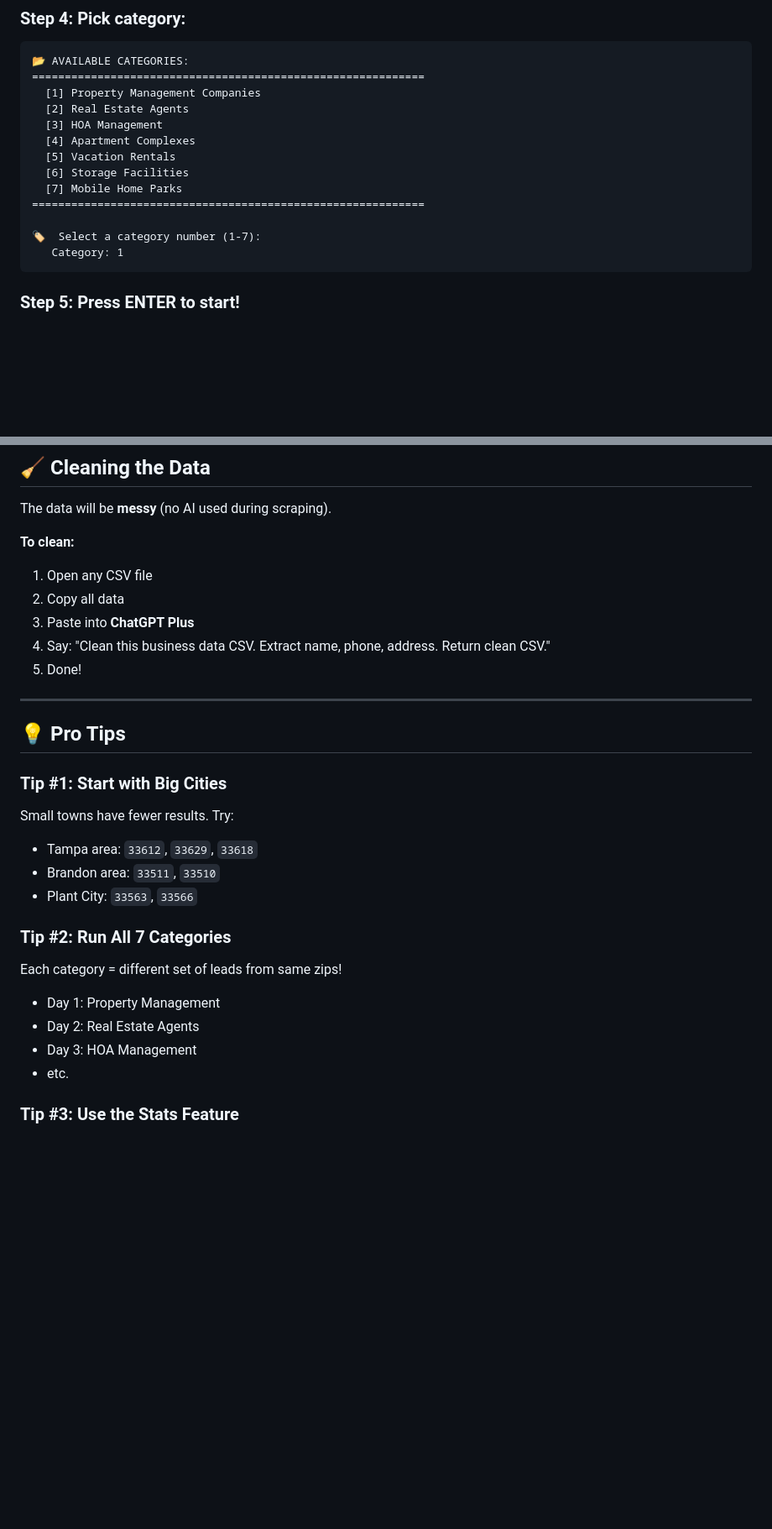
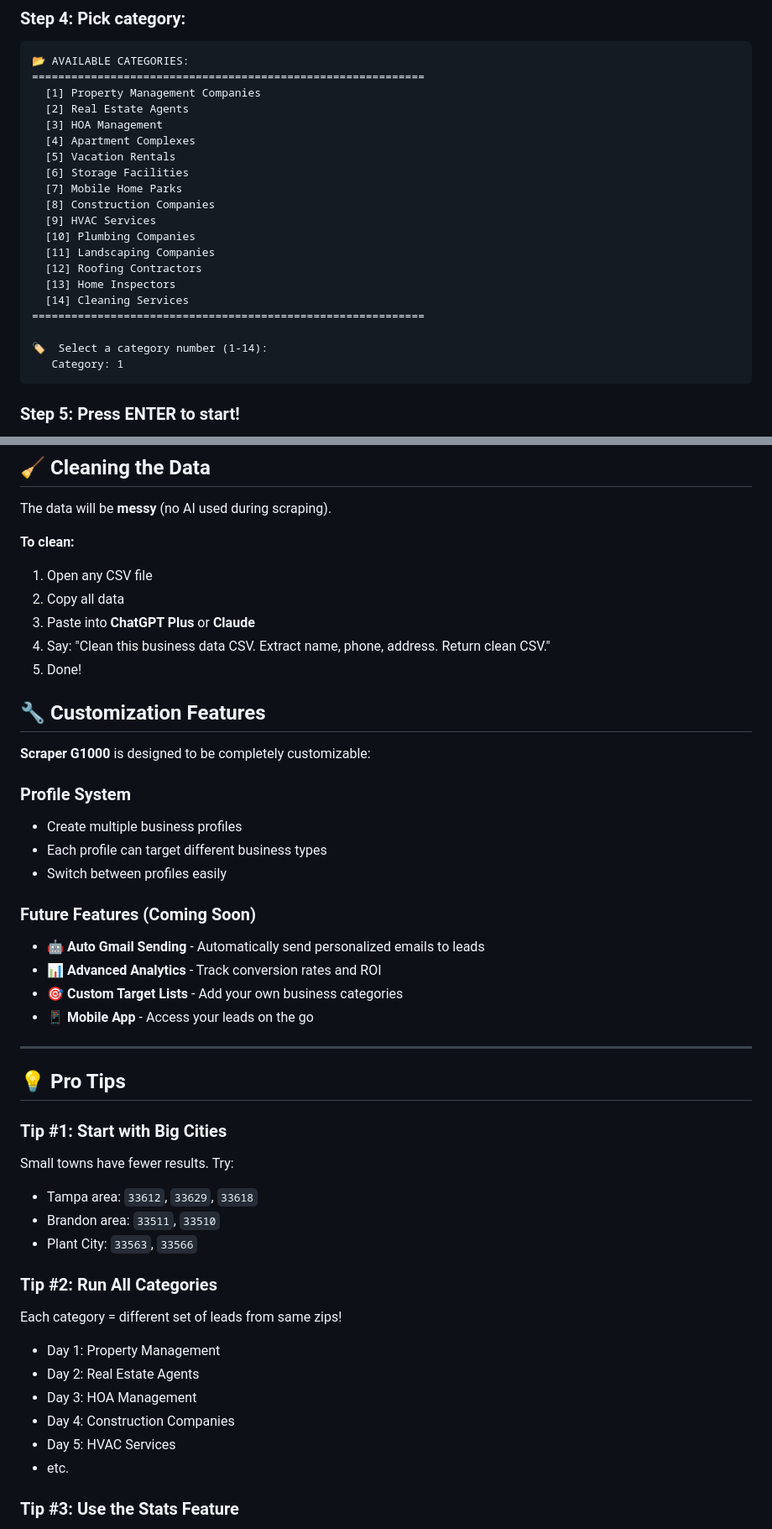
Before and after one commit to Phantom474747777/scraper-g1000, a Markdown page: README.md, 2 parts joined by grey strips. Shown at 84% size. Drawn GitHub-style; blank space fills up the shorter version.

````diff
--- a/README.md
+++ b/README.md
@@ -61,9 +69,16 @@ Scrapes local business leads for **CritterCaptures wildlife removal** services.
   [5] Vacation Rentals
   [6] Storage Facilities
   [7] Mobile Home Parks
+  [8] Construction Companies
+  [9] HVAC Services
+  [10] Plumbing Companies
+  [11] Landscaping Companies
+  [12] Roofing Contractors
+  [13] Home Inspectors
+  [14] Cleaning Services
 ============================================================
 
-🏷️  Select a category number (1-7):
+🏷️  Select a category number (1-14):
    Category: 1
 ```
 
@@ -131,9 +146,24 @@ The data will be **messy** (no AI used during scraping).
 **To clean:**
 1. Open any CSV file
 2. Copy all data
-3. Paste into **ChatGPT Plus**
+3. Paste into **ChatGPT Plus** or **Claude**
 4. Say: "Clean this business data CSV. Extract name, phone, address. Return clean CSV."
 5. Done!
+
+## 🔧 Customization Features
+
+**Scraper G1000** is designed to be completely customizable:
+
+### **Profile System**
+- Create multiple business profiles
+- Each profile can target different business types
+- Switch between profiles easily
+
+### **Future Features (Coming Soon)**
+- 🤖 **Auto Gmail Sending** - Automatically send personalized emails to leads
+- 📊 **Advanced Analytics** - Track conversion rates and ROI
+- 🎯 **Custom Target Lists** - Add your own business categories
+- 📱 **Mobile App** - Access your leads on the go
 
 ---
 
@@ -145,11 +175,13 @@ Small towns have fewer results. Try:
 - Brandon area: `33511`, `33510`
 - Plant City: `33563`, `33566`
 
-### Tip #2: Run All 7 Categories
+### Tip #2: Run All Categories
 Each category = different set of leads from same zips!
 - Day 1: Property Management
 - Day 2: Real Estate Agents
 - Day 3: HOA Management
+- Day 4: Construction Companies
+- Day 5: HVAC Services
 - etc.
 
 ### Tip #3: Use the Stats Feature
````
Also changed, not shown: other parts of README.md (+19 -7 lines).
